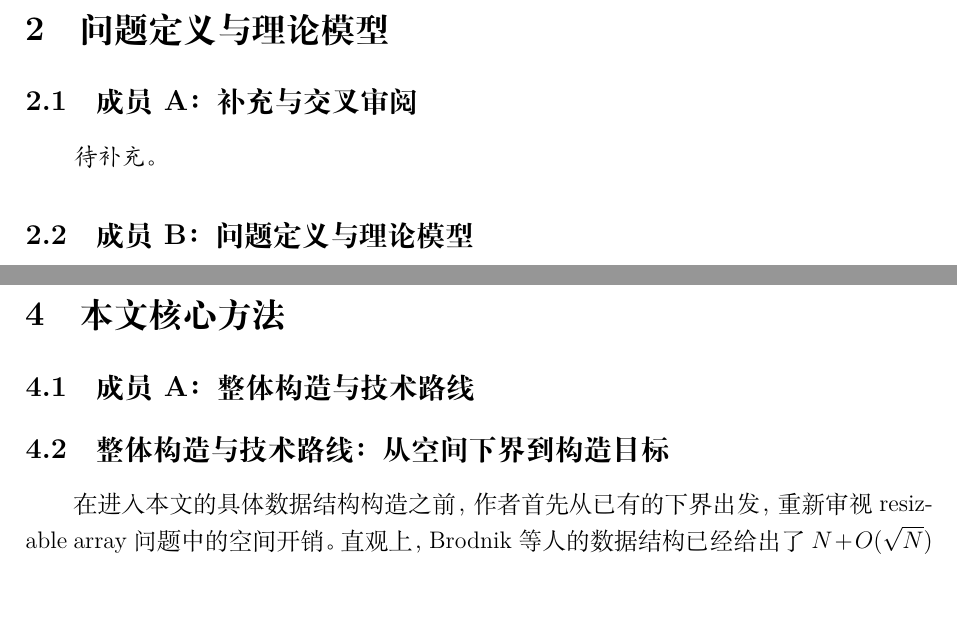
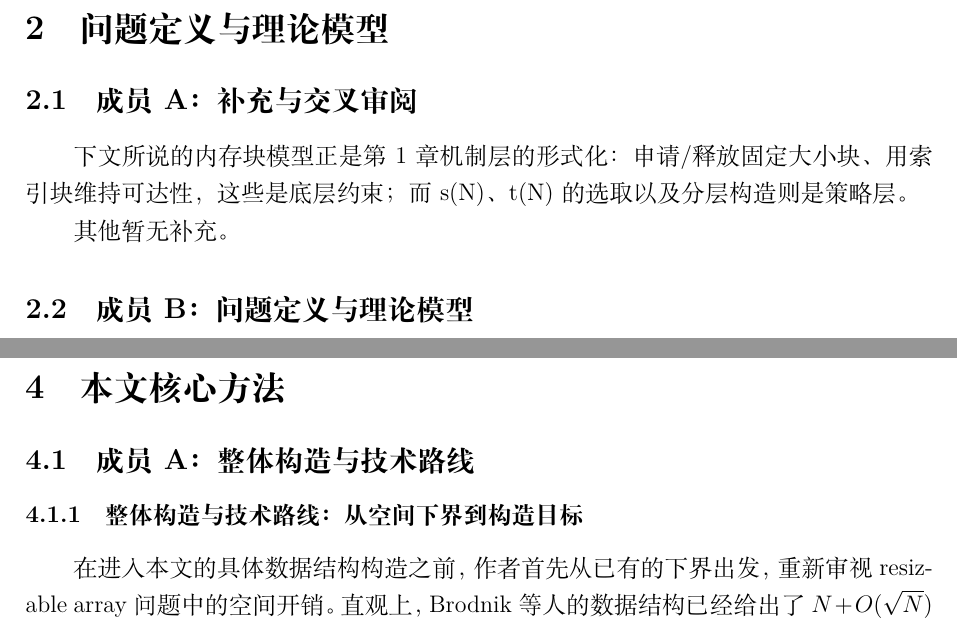
Before and after one commit to fighting321321/NJU-Resizable-Array-Review, a LaTeX paper (src/main.tex): two parts of pages 6 and 11 of 30, joined at a grey line, cut so that both start at the same text, the shorter picture padded with empty space. Compiled offline with XeLaTeX.

Commit message:
fix some problems and add method demonstration

```diff
--- a/src/main.tex
+++ b/src/main.tex
@@ -78,7 +78,9 @@
 
 \subsection{成员 A：补充与交叉审阅}
 
-\emph{待补充。}
+下文所说的内存块模型正是第1章机制层的形式化：申请/释放固定大小块、用索引块维持可达性，这些是底层约束；而 s(N)、t(N) 的选取以及分层构造则是策略层。
+
+其他暂无补充。
 
 \subsection{成员 B：问题定义与理论模型}
 
@@ -249,7 +251,7 @@ Tarjan 和 Zwick 并不是否定 Brodnik 等人的下界，而是指出该下界
 
 \subsection{成员 A：整体构造与技术路线}
 
-\subsection{整体构造与技术路线：从空间下界到构造目标}
+\subsubsection{整体构造与技术路线：从空间下界到构造目标}
 
 在进入本文的具体数据结构构造之前，作者首先从已有的下界出发，重新审视
 resizable array 问题中的空间开销。直观上，Brodnik 等人的数据结构已经给出了
```
Also changed, not shown: src/main.pdf.
